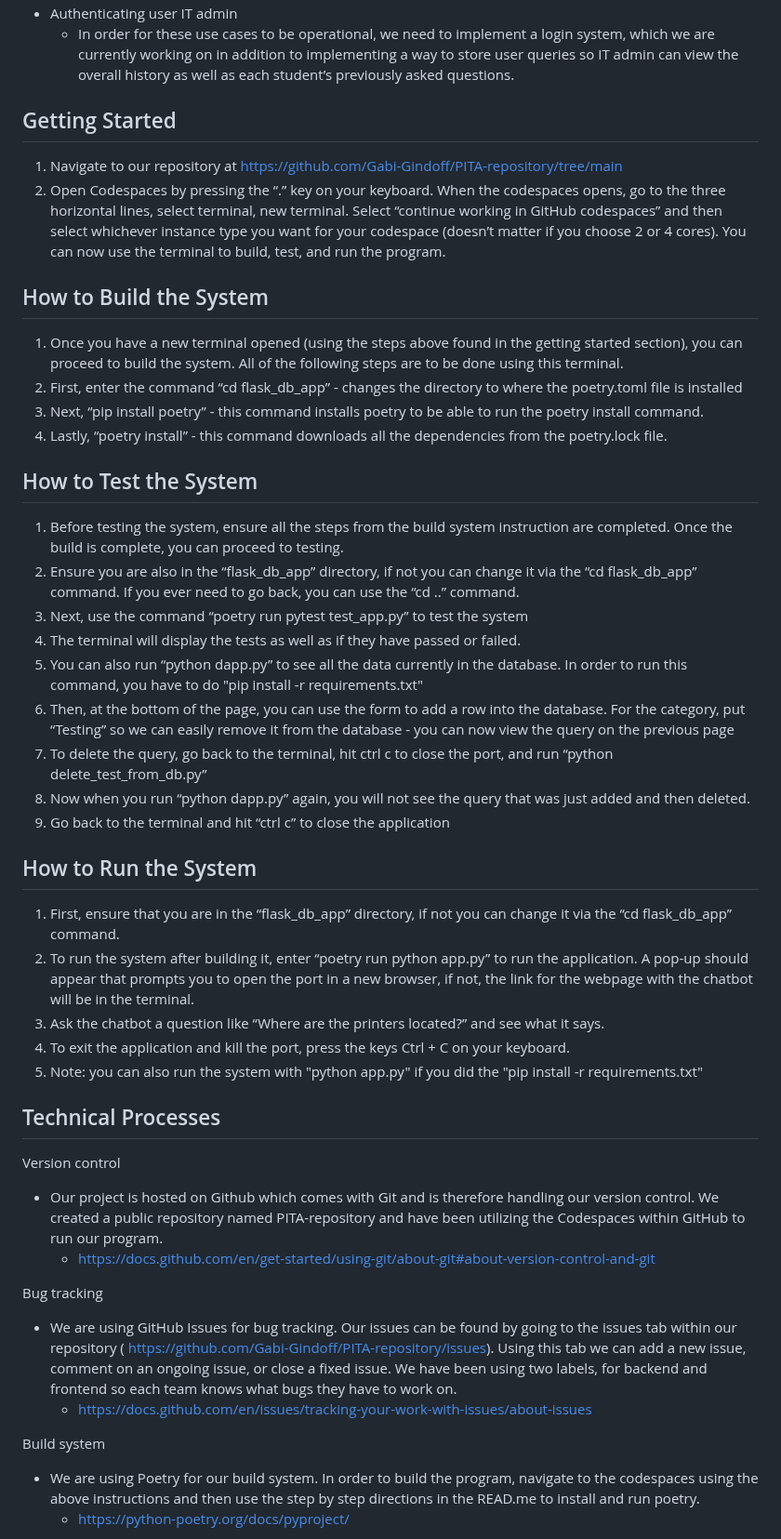
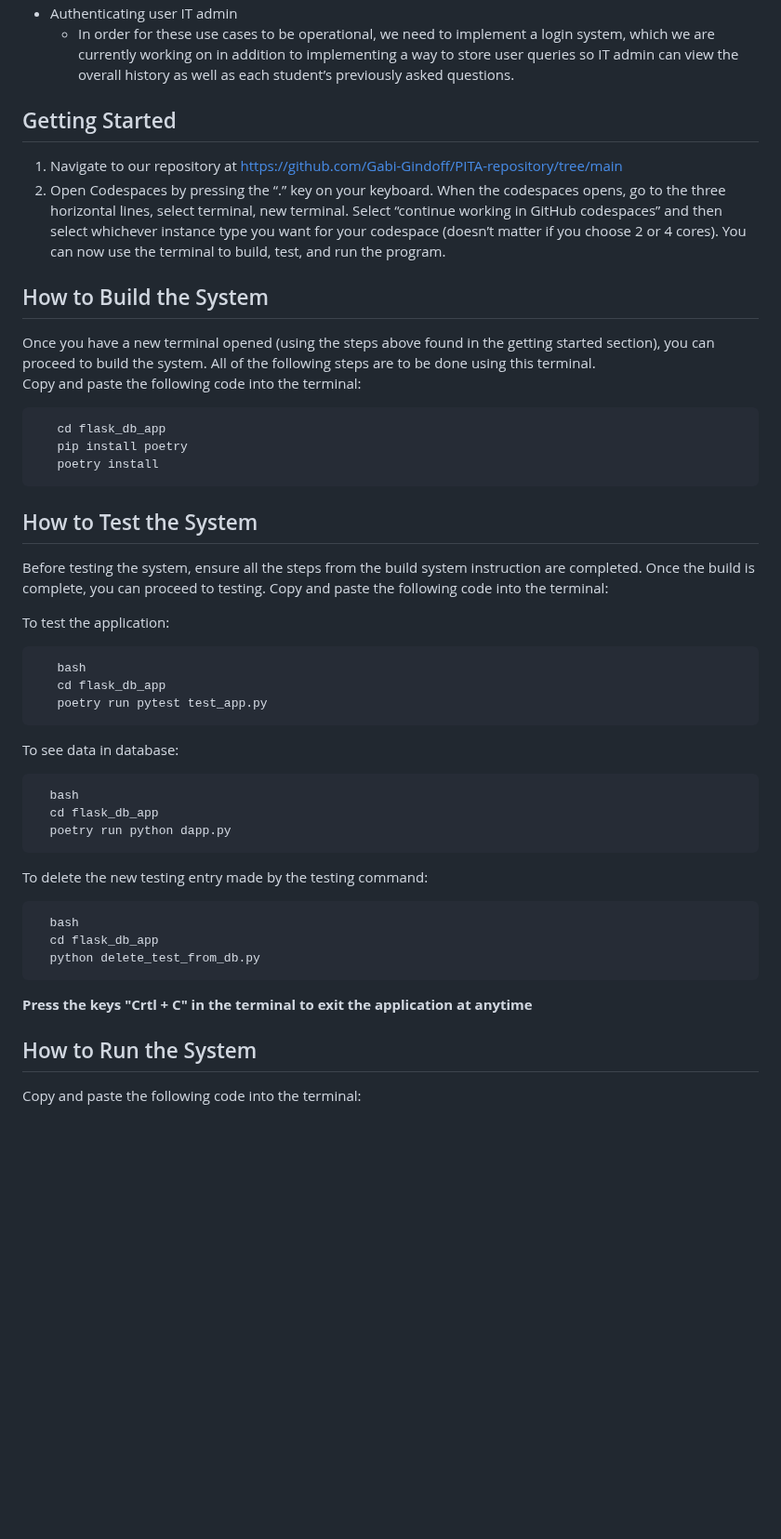
Before and after one commit to Gabi-Gindoff/PITA-repository, a Markdown page: README.md, the part around one of its changes. Shown at 93% size. GitHub-like rendering; blank space fills up the shorter version.

Commit message:
Update top level README.md

````diff
--- a/README.md
+++ b/README.md
@@ -39,54 +39,48 @@ Non-Operational Use Cases
 
 
 
+
 ## Getting Started
 1. Navigate to our repository at https://github.com/Gabi-Gindoff/PITA-repository/tree/main
 2. Open Codespaces by pressing the “.” key on your keyboard. When the codespaces opens, go to the three horizontal lines, select terminal, new terminal. Select “continue working in GitHub codespaces” and then select whichever instance type you want for your codespace (doesn’t matter if you choose 2 or 4 cores). You can now use the terminal to build, test, and run the program.
 
 
 ## How to Build the System
-1. Once you have a new terminal opened (using the steps above found in the getting started section), you can proceed to build the system. All of the following steps are to be done using this terminal.
-2. First, enter the command “cd flask_db_app” - changes the directory to where the poetry.toml file is installed
-3. Next, “pip install poetry” - this command installs poetry to be able to run the poetry install command.
-4. Lastly, “poetry install” - this command downloads all the dependencies from the poetry.lock file.
-
-
+Once you have a new terminal opened (using the steps above found in the getting started section), you can proceed to build the system. All of the following steps are to be done using this terminal.
+Copy and paste the following code into the terminal:
+```bash
+   cd flask_db_app
+   pip install poetry
+   poetry install
+```
 
 ## How to Test the System
-1. Before testing the system, ensure all the steps from the build system instruction are completed. Once the build is complete, you can proceed to testing.
-2. Ensure you are also in the “flask_db_app” directory, if not you can change it via the “cd flask_db_app” command. If you ever need to go back, you can use the “cd ..” command.
-3. Next, use the command “poetry run pytest test_app.py” to test the system
-4. The terminal will display the tests as well as if they have passed or failed.
-6. You can also run “python dapp.py” to see all the data currently in the database. In order to run this command, you have to do "pip install -r requirements.txt"
-7. Then, at the bottom of the page, you can use the form to add a row into the database. For the category, put “Testing” so we can easily remove it from the database - you can now view the query on the previous page
-8. To delete the query, go back to the terminal, hit ctrl c to close the port, and run “python delete_test_from_db.py”
-9. Now when you run  “python dapp.py” again, you will not see the query that was just added and then deleted.
-10. Go back to the terminal and hit “ctrl c” to close the application
+Before testing the system, ensure all the steps from the build system instruction are completed. Once the build is complete, you can proceed to testing.
+Copy and paste the following code into the terminal:
 
+To test the application:
+```
+   bash
+   cd flask_db_app
+   poetry run pytest test_app.py
+```
+To see data in database:
+```
+  bash
+  cd flask_db_app
+  poetry run python dapp.py
+```
+To delete the new testing entry made by the testing command:
+```
+  bash
+  cd flask_db_app
+  python delete_test_from_db.py
+```
+
+**Press the keys "Crtl + C" in the terminal to exit the application at anytime**
 
 
 
 ## How to Run the System
-1. First, ensure that you are in the “flask_db_app” directory, if not you can change it via the “cd flask_db_app” command.
-2. To run the system after building it, enter “poetry run python app.py” to run the application. A pop-up should appear that prompts you to open the port in a new browser, if not, the link for the webpage with the chatbot will be in the terminal.
-3. Ask the chatbot a question like “Where are the printers located?” and see what it says.
-4. To exit the application and kill the port, press the keys Ctrl + C on your keyboard.
-5. Note: you can also run the system with "python app.py" if you did the "pip install -r requirements.txt"
+Copy and paste the following code into the terminal:
 
-
-
-
-## Technical Processes
-
-Version control
-- Our project is hosted on Github which comes with Git and is therefore handling our version control. We created a public repository named PITA-repository and have been utilizing the Codespaces within GitHub to run our program.
-  - https://docs.github.com/en/get-started/using-git/about-git#about-version-control-and-git
-
-Bug tracking
-- We are using GitHub Issues for bug tracking. Our issues can be found by going to the issues tab within our repository ( https://github.com/Gabi-Gindoff/PITA-repository/issues). Using this tab we can add a new issue, comment on an ongoing issue, or close a fixed issue. We have been using two labels, for backend and frontend so each team knows what bugs they have to work on.
-  - https://docs.github.com/en/issues/tracking-your-work-with-issues/about-issues
-
-Build system
-- We are using Poetry for our build system. In order to build the program, navigate to the codespaces using the above instructions and then use the step by step directions in the READ.me to install and run poetry.
-  - https://python-poetry.org/docs/pyproject/
-
````
Also changed, not shown: other parts of README.md (+14 -40 lines).
